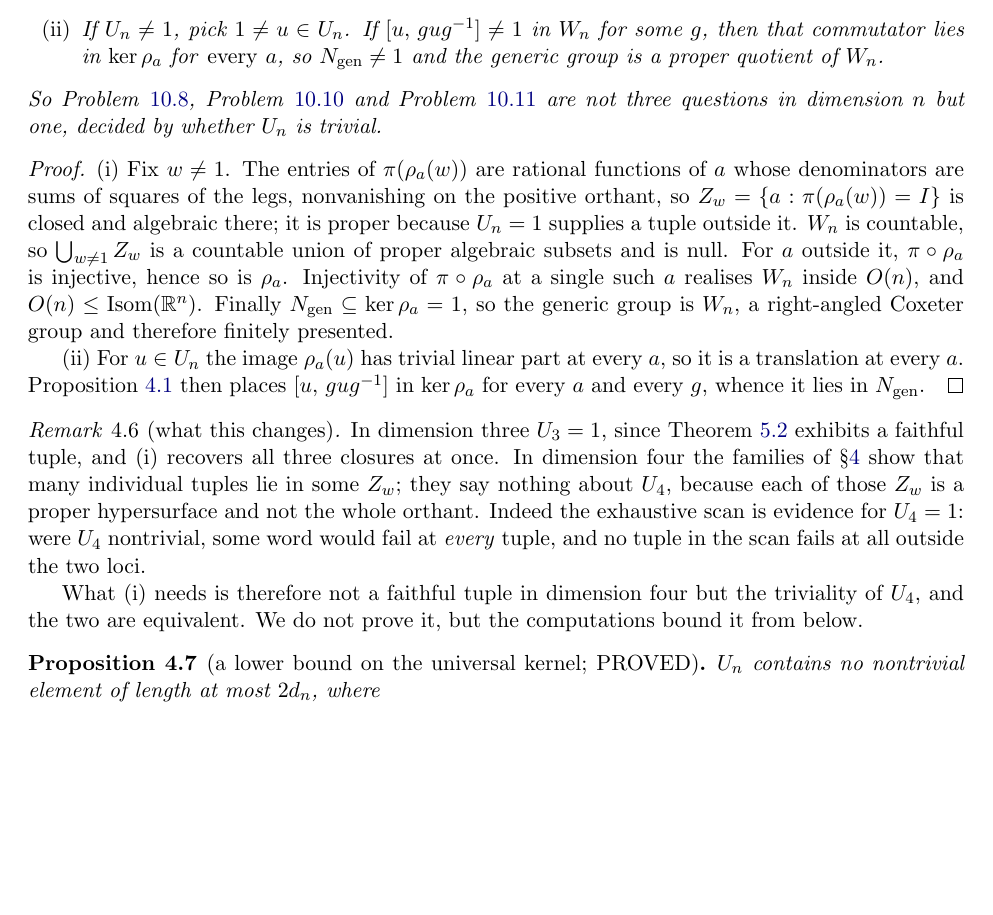
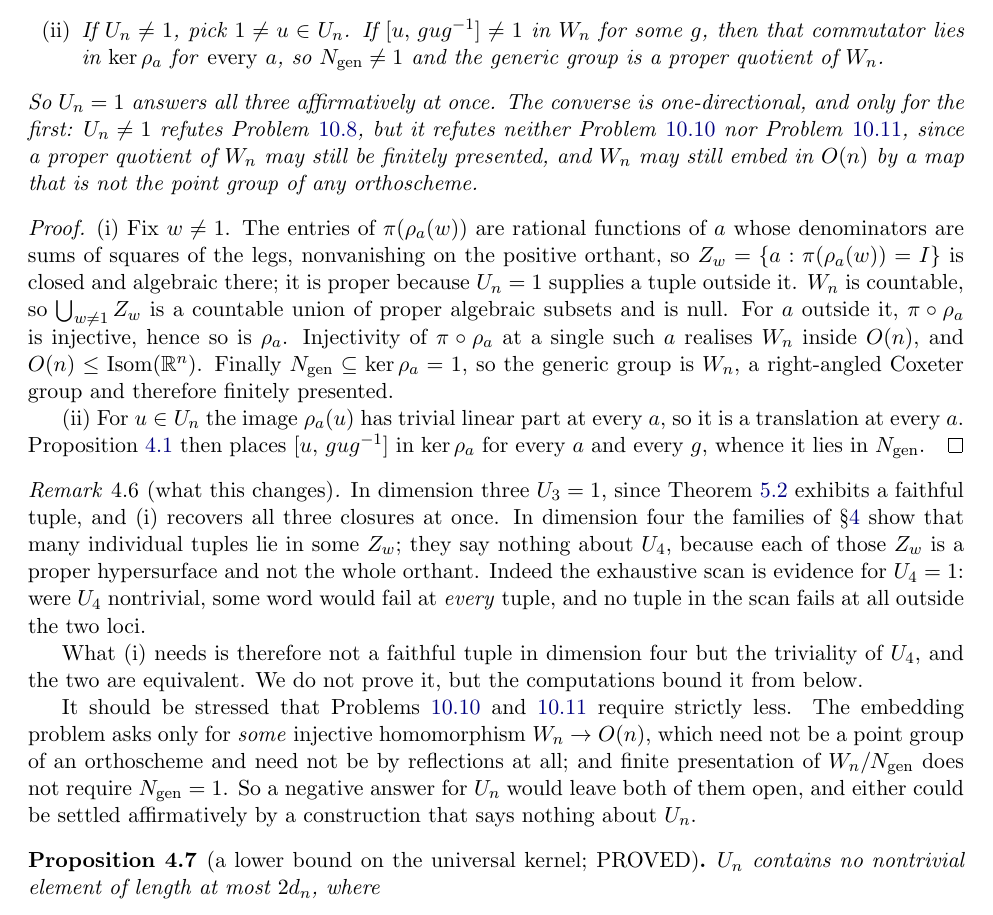
Before and after one commit to ElVec1o/pythagorean-reflection-sequence, a LaTeX paper (paper/journal/merged_novel_paper.tex): part of page 6 of 18, cut so that both start at the same text, the shorter picture padded with empty space. Compiled offline with pdfLaTeX.

Commit message:
CORRECTION: the unification is one-directional, and 3 and 4 need strictly less
The theorem was stated as saying that the alternative, the embedding problem and
finite presentation are one question decided by whether U_n is trivial. That is too
strong. U_n = 1 does answer all three affirmatively at once, and that half stands.
But the converse holds only for the first: U_n nontrivial refutes the alternative,
via the translation trick, and refutes neither of the others. A proper quotient of
W_n may still be finitely presented, and W_n may still embed in O(n) by a map that
is not the point group of any orthoscheme and need not be by reflections at all.

The practical consequence is the opposite of discouraging. Problems embed and fp
require strictly less than U_n = 1, so either could be settled affirmatively by a
construction that says nothing about U_n, and a negative answer for U_n would leave
both open rather than closing them negatively.

This is the same failure mode as the flat-saddle claim retracted in the previous
commit: a dependency asserted by resemblance rather than by auditing what the
statement actually consumes.

```diff
--- a/paper/journal/merged_novel_paper.tex
+++ b/paper/journal/merged_novel_paper.tex
@@ -359,9 +359,11 @@ $n$-orthoscheme group is $W_n$, which is finitely presented.
 commutator lies in $\ker\rho_a$ for \emph{every} $a$, so $N_{\mathrm{gen}}\ne1$ and the generic
 group is a proper quotient of $W_n$.
 \end{enumerate}
-So Problem~\textup{\ref{prob:alternative}}, Problem~\textup{\ref{prob:embed}} and
-Problem~\textup{\ref{prob:fp}} are not three questions in dimension $n$ but one, decided by
-whether $U_n$ is trivial.
+So $U_n=1$ answers all three affirmatively at once. The converse is one-directional, and only
+for the first: $U_n\ne1$ refutes Problem~\textup{\ref{prob:alternative}}, but it refutes neither
+Problem~\textup{\ref{prob:embed}} nor Problem~\textup{\ref{prob:fp}}, since a proper quotient of
+$W_n$ may still be finitely presented, and $W_n$ may still embed in $O(n)$ by a map that is not
+the point group of any orthoscheme.
 \end{theorem}
 
 \begin{proof}
@@ -389,6 +391,13 @@ exhaustive scan is evidence for $U_4=1$: were $U_4$ nontrivial, some word would
 
 What (i) needs is therefore not a faithful tuple in dimension four but the triviality of $U_4$,
 and the two are equivalent. We do not prove it, but the computations bound it from below.
+
+It should be stressed that Problems~\textup{\ref{prob:embed}} and \textup{\ref{prob:fp}} require
+strictly less. The embedding problem asks only for \emph{some} injective homomorphism
+$W_n\to O(n)$, which need not be a point group of an orthoscheme and need not be by reflections
+at all; and finite presentation of $W_n/N_{\mathrm{gen}}$ does not require
+$N_{\mathrm{gen}}=1$. So a negative answer for $U_n$ would leave both of them open, and either
+could be settled affirmatively by a construction that says nothing about $U_n$.
 \end{remark}
 
 \begin{proposition}[a lower bound on the universal kernel; PROVED]\label{prop:Ubound}
```
Also changed, not shown: paper/journal/merged_novel_paper.pdf.
